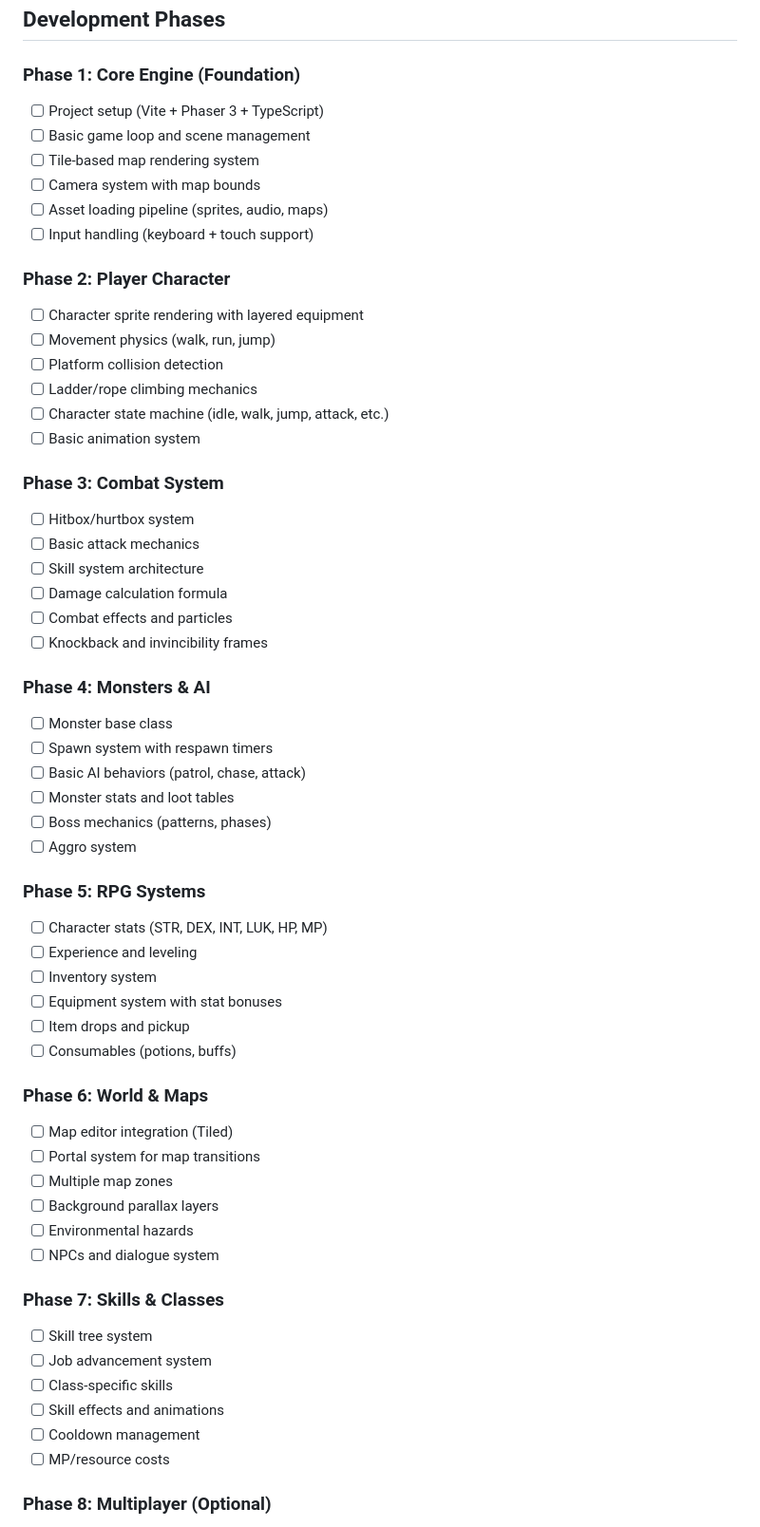
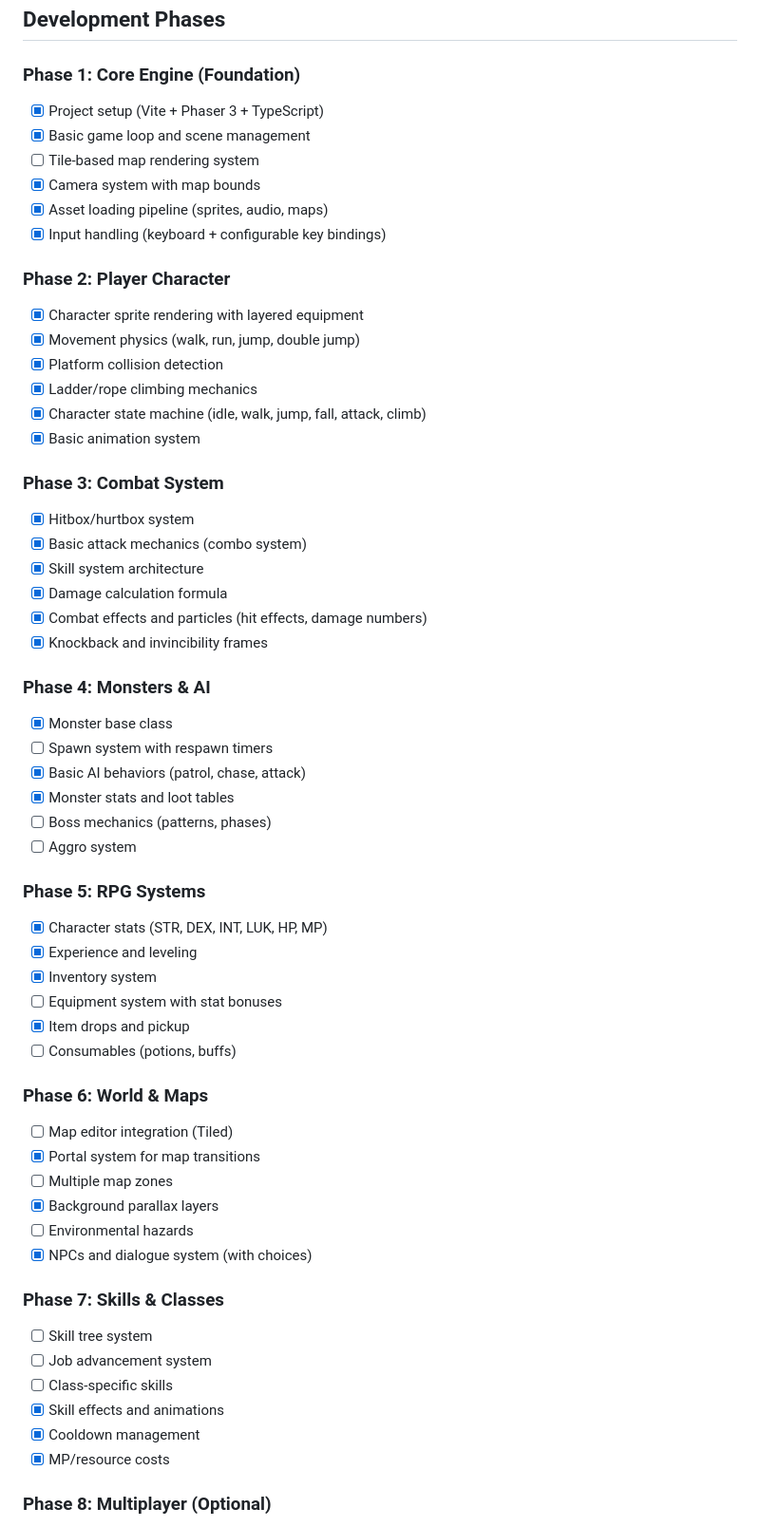
Before and after one commit to nguyendon/maplestory, a Markdown page: plan.md, the part around one of its changes. Shown at 95% size. Drawn GitHub-style.

Commit message:
docs: update plan with completed features and file structure
- Mark completed items in Phases 1-7
- Update file structure with new folders (combat, skills, effects)
- Add new UI components to file tree

🤖 Generated with [Claude Code](https://claude.com/claude-code)

Co-Authored-By: Claude <noreply@anthropic.com>

```diff
--- a/plan.md
+++ b/plan.md
@@ -20,60 +20,60 @@ A 2D side-scrolling MMORPG clone inspired by MapleStory, built with modern web t
 ## Development Phases
 
 ### Phase 1: Core Engine (Foundation)
-- [ ] Project setup (Vite + Phaser 3 + TypeScript)
-- [ ] Basic game loop and scene management
+- [x] Project setup (Vite + Phaser 3 + TypeScript)
+- [x] Basic game loop and scene management
 - [ ] Tile-based map rendering system
-- [ ] Camera system with map bounds
-- [ ] Asset loading pipeline (sprites, audio, maps)
-- [ ] Input handling (keyboard + touch support)
+- [x] Camera system with map bounds
+- [x] Asset loading pipeline (sprites, audio, maps)
+- [x] Input handling (keyboard + configurable key bindings)
 
 ### Phase 2: Player Character
-- [ ] Character sprite rendering with layered equipment
-- [ ] Movement physics (walk, run, jump)
-- [ ] Platform collision detection
-- [ ] Ladder/rope climbing mechanics
-- [ ] Character state machine (idle, walk, jump, attack, etc.)
-- [ ] Basic animation system
+- [x] Character sprite rendering with layered equipment
+- [x] Movement physics (walk, run, jump, double jump)
+- [x] Platform collision detection
+- [x] Ladder/rope climbing mechanics
+- [x] Character state machine (idle, walk, jump, fall, attack, climb)
+- [x] Basic animation system
 
 ### Phase 3: Combat System
-- [ ] Hitbox/hurtbox system
-- [ ] Basic attack mechanics
-- [ ] Skill system architecture
-- [ ] Damage calculation formula
-- [ ] Combat effects and particles
-- [ ] Knockback and invincibility frames
+- [x] Hitbox/hurtbox system
+- [x] Basic attack mechanics (combo system)
+- [x] Skill system architecture
+- [x] Damage calculation formula
+- [x] Combat effects and particles (hit effects, damage numbers)
+- [x] Knockback and invincibility frames
 
 ### Phase 4: Monsters & AI
-- [ ] Monster base class
+- [x] Monster base class
 - [ ] Spawn system with respawn timers
-- [ ] Basic AI behaviors (patrol, chase, attack)
-- [ ] Monster stats and loot tables
+- [x] Basic AI behaviors (patrol, chase, attack)
+- [x] Monster stats and loot tables
 - [ ] Boss mechanics (patterns, phases)
 - [ ] Aggro system
 
 ### Phase 5: RPG Systems
-- [ ] Character stats (STR, DEX, INT, LUK, HP, MP)
-- [ ] Experience and leveling
-- [ ] Inventory system
+- [x] Character stats (STR, DEX, INT, LUK, HP, MP)
+- [x] Experience and leveling
+- [x] Inventory system
 - [ ] Equipment system with stat bonuses
-- [ ] Item drops and pickup
+- [x] Item drops and pickup
 - [ ] Consumables (potions, buffs)
 
 ### Phase 6: World & Maps
 - [ ] Map editor integration (Tiled)
-- [ ] Portal system for map transitions
+- [x] Portal system for map transitions
 - [ ] Multiple map zones
-- [ ] Background parallax layers
+- [x] Background parallax layers
 - [ ] Environmental hazards
-- [ ] NPCs and dialogue system
+- [x] NPCs and dialogue system (with choices)
 
 ### Phase 7: Skills & Classes
 - [ ] Skill tree system
 - [ ] Job advancement system
 - [ ] Class-specific skills
-- [ ] Skill effects and animations
-- [ ] Cooldown management
-- [ ] MP/resource costs
+- [x] Skill effects and animations
+- [x] Cooldown management
+- [x] MP/resource costs
 
 ### Phase 8: Multiplayer (Optional)
 - [ ] Server architecture with Colyseus
```
Also changed, not shown: other parts of plan.md (+26 -10 lines).
